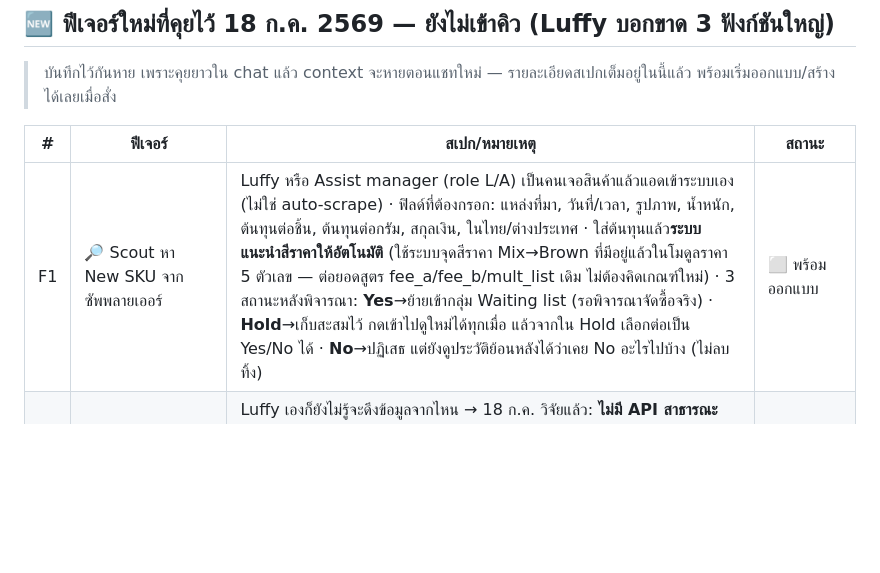
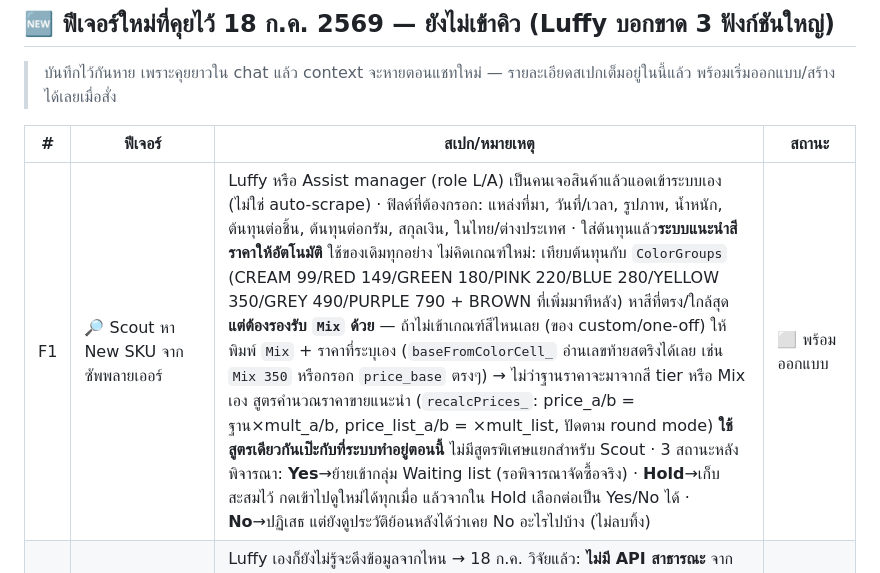
Before and after one commit to Luffy108269/rainbow-online-ops, a Markdown page: RB_Ops_Master_Tracker.md, the part around the change. Drawn GitHub-style; blank space fills up the shorter version.

Commit message:
เพิ่มรายละเอียด F1 Scout: รองรับ Mix ระบุราคาเอง ใช้สูตรคำนวณราคาเดิม

```diff
--- a/RB_Ops_Master_Tracker.md
+++ b/RB_Ops_Master_Tracker.md
@@ -72,7 +72,7 @@
 
 | # | ฟีเจอร์ | สเปก/หมายเหตุ | สถานะ |
 |---|---|---|---|
-| F1 | 🔎 Scout หา New SKU จากซัพพลายเออร์ | Luffy หรือ Assist manager (role L/A) เป็นคนเจอสินค้าแล้วแอดเข้าระบบเอง (ไม่ใช่ auto-scrape) · ฟิลด์ที่ต้องกรอก: แหล่งที่มา, วันที่/เวลา, รูปภาพ, น้ำหนัก, ต้นทุนต่อชิ้น, ต้นทุนต่อกรัม, สกุลเงิน, ในไทย/ต่างประเทศ · ใส่ต้นทุนแล้ว**ระบบแนะนำสีราคาให้อัตโนมัติ** (ใช้ระบบจุดสีราคา Mix→Brown ที่มีอยู่แล้วในโมดูลราคา 5 ตัวเลข — ต่อยอดสูตร fee_a/fee_b/mult_list เดิม ไม่ต้องคิดเกณฑ์ใหม่) · 3 สถานะหลังพิจารณา: **Yes**→ย้ายเข้ากลุ่ม Waiting list (รอพิจารณาจัดซื้อจริง) · **Hold**→เก็บสะสมไว้ กดเข้าไปดูใหม่ได้ทุกเมื่อ แล้วจากใน Hold เลือกต่อเป็น Yes/No ได้ · **No**→ปฏิเสธ แต่ยังดูประวัติย้อนหลังได้ว่าเคย No อะไรไปบ้าง (ไม่ลบทิ้ง) | ⬜ พร้อมออกแบบ |
+| F1 | 🔎 Scout หา New SKU จากซัพพลายเออร์ | Luffy หรือ Assist manager (role L/A) เป็นคนเจอสินค้าแล้วแอดเข้าระบบเอง (ไม่ใช่ auto-scrape) · ฟิลด์ที่ต้องกรอก: แหล่งที่มา, วันที่/เวลา, รูปภาพ, น้ำหนัก, ต้นทุนต่อชิ้น, ต้นทุนต่อกรัม, สกุลเงิน, ในไทย/ต่างประเทศ · ใส่ต้นทุนแล้ว**ระบบแนะนำสีราคาให้อัตโนมัติ** ใช้ของเดิมทุกอย่าง ไม่คิดเกณฑ์ใหม่: เทียบต้นทุนกับ `ColorGroups` (CREAM 99/RED 149/GREEN 180/PINK 220/BLUE 280/YELLOW 350/GREY 490/PURPLE 790 + BROWN ที่เพิ่มมาทีหลัง) หาสีที่ตรง/ใกล้สุด **แต่ต้องรองรับ `Mix` ด้วย** — ถ้าไม่เข้าเกณฑ์สีไหนเลย (ของ custom/one-off) ให้พิมพ์ `Mix` + ราคาที่ระบุเอง (`baseFromColorCell_` อ่านเลขท้ายสตริงได้เลย เช่น `Mix 350` หรือกรอก `price_base` ตรงๆ) → ไม่ว่าฐานราคาจะมาจากสี tier หรือ Mix เอง สูตรคำนวณราคาขายแนะนำ (`recalcPrices_`: price_a/b = ฐาน×mult_a/b, price_list_a/b = ×mult_list, ปัดตาม round mode) **ใช้สูตรเดียวกันเป๊ะกับที่ระบบทำอยู่ตอนนี้** ไม่มีสูตรพิเศษแยกสำหรับ Scout · 3 สถานะหลังพิจารณา: **Yes**→ย้ายเข้ากลุ่ม Waiting list (รอพิจารณาจัดซื้อจริง) · **Hold**→เก็บสะสมไว้ กดเข้าไปดูใหม่ได้ทุกเมื่อ แล้วจากใน Hold เลือกต่อเป็น Yes/No ได้ · **No**→ปฏิเสธ แต่ยังดูประวัติย้อนหลังได้ว่าเคย No อะไรไปบ้าง (ไม่ลบทิ้ง) | ⬜ พร้อมออกแบบ |
 | F2 | 📈 เช็คสินค้าขายดีในไทยตอนนี้ (หมวด Women Fashion & Accessories) | Luffy เองก็ยังไม่รู้จะดึงข้อมูลจากไหน → 18 ก.ค. วิจัยแล้ว: **ไม่มี API สาธารณะ** จาก Shopee/Lazada/TikTok Shop ให้ดึงอัตโนมัติ (ทำ scraper จะขัด ToS) · เครื่องมือฟรีที่ใช้ได้จริงคือ **TikTok Creative Center** (creativecenter.tiktok.com — filter ประเทศไทย + หมวด Fashion Accessories ดู trending สินค้า/hashtag ได้ในหน้าเดียว ไม่ต้องสมัคร) + **Google Trends** (filter ประเทศ=ไทย เทียบคำค้นตามช่วงเวลา) · Shopee/Lazada Seller Center เป็นแค่ analytics ร้านตัวเอง ไม่ใช่เครื่องมือส่องตลาด ใช้ตอบโจทย์นี้ไม่ได้ · **สรุป: ยังไม่ใช่ฟีเจอร์ในระบบได้ (ไม่มีทางดึงอัตโนมัติ) — เป็นรูทีนคนเช็คเอง ระบบแค่ต้องมีที่ให้จดผลไว้** | ⬜ รอ Luffy ตัดสินใจว่าจะทำเป็นรูทีนคน หรือแค่จดในระบบ |
 | F3 | 🎬 คอนเทนต์/วิดีโอ — เช็คเทรนด์/ไวรัลในไทย | เครื่องมือเดียวกับ F2 (**TikTok Creative Center** ตอบได้ทั้งคู่ในหน้าเดียว — ดู trending hashtag/เพลง/วิดีโอ filter ประเทศไทย) · **ซ้อนกับงานที่มีอยู่แล้วคือ D3** (planner คอนเทนต์ 14 คลิป/สัปดาห์) — ควรรวมเป็นงานเดียวกัน ไม่ต้องแยก | ⬜ รวมกับ D3 |
 
```
